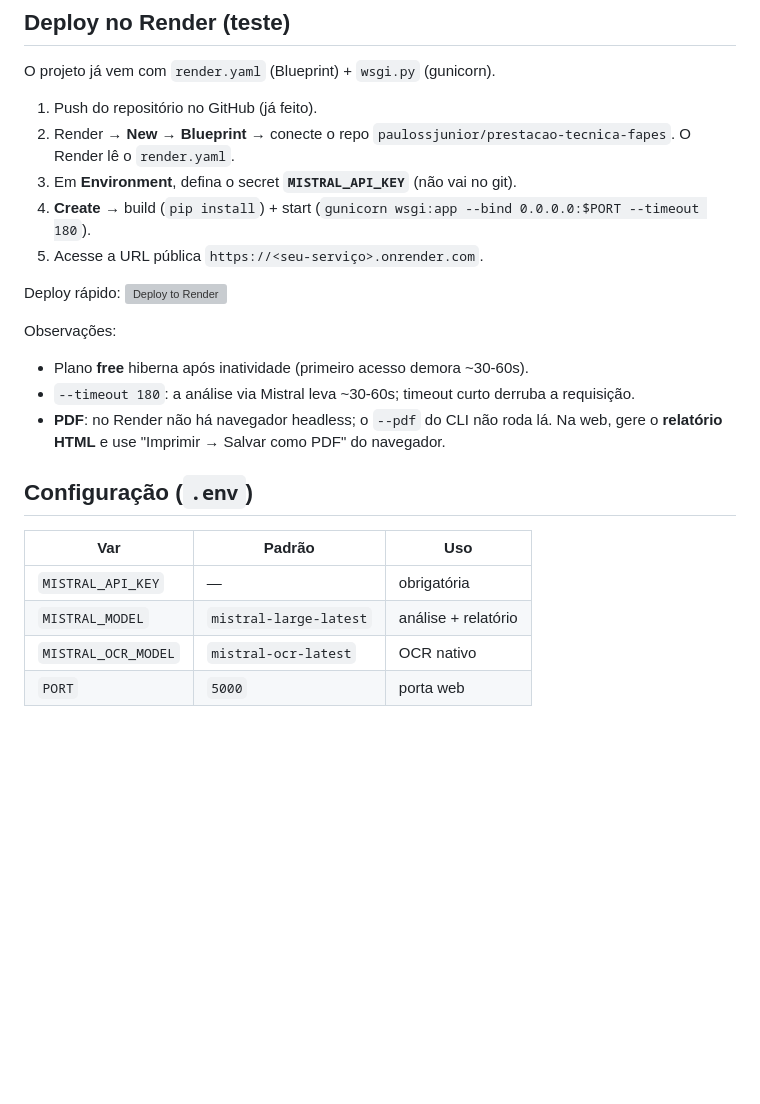
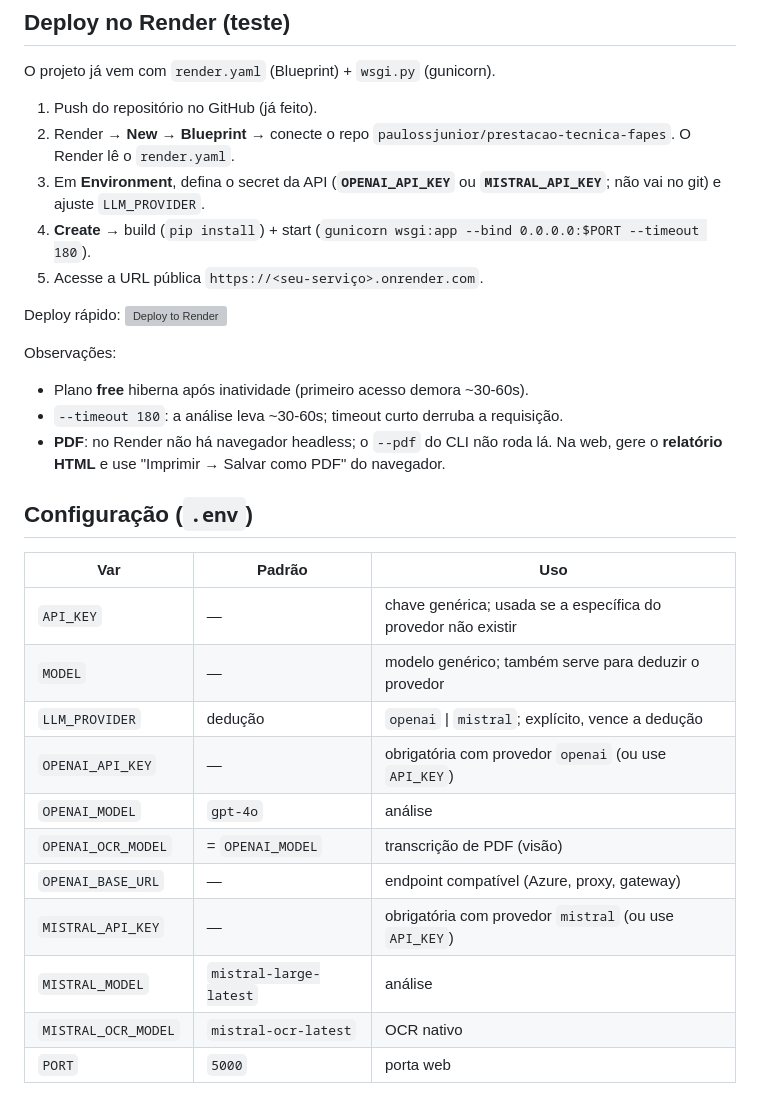
Before and after one commit to paulossjunior/prestacao-tecnica-fapes, a Markdown page: README.md, the part around one of its changes. Rendered like a GitHub page; blank space fills up the shorter version; grey boxes are pictures that could not be loaded.

```diff
--- a/README.md
+++ b/README.md
@@ -169,7 +225,8 @@ O projeto já vem com `render.yaml` (Blueprint) + `wsgi.py` (gunicorn).
 1. Push do repositório no GitHub (já feito).
 2. Render → **New** → **Blueprint** → conecte o repo
    `paulossjunior/prestacao-tecnica-fapes`. O Render lê o `render.yaml`.
-3. Em **Environment**, defina o secret **`MISTRAL_API_KEY`** (não vai no git).
+3. Em **Environment**, defina o secret da API (**`OPENAI_API_KEY`** ou
+   **`MISTRAL_API_KEY`**; não vai no git) e ajuste `LLM_PROVIDER`.
 4. **Create** → build (`pip install`) + start
    (`gunicorn wsgi:app --bind 0.0.0.0:$PORT --timeout 180`).
 5. Acesse a URL pública `https://<seu-serviço>.onrender.com`.
@@ -179,7 +236,7 @@ Deploy rápido:
 
 Observações:
 - Plano **free** hiberna após inatividade (primeiro acesso demora ~30-60s).
-- `--timeout 180`: a análise via Mistral leva ~30-60s; timeout curto derruba a requisição.
+- `--timeout 180`: a análise leva ~30-60s; timeout curto derruba a requisição.
 - **PDF**: no Render não há navegador headless; o `--pdf` do CLI não roda lá. Na web,
   gere o **relatório HTML** e use "Imprimir → Salvar como PDF" do navegador.
 
@@ -187,8 +244,15 @@ Observações:
 
 | Var | Padrão | Uso |
 |-----|--------|-----|
-| `MISTRAL_API_KEY` | — | obrigatória |
-| `MISTRAL_MODEL` | `mistral-large-latest` | análise + relatório |
+| `API_KEY` | — | chave genérica; usada se a específica do provedor não existir |
+| `MODEL` | — | modelo genérico; também serve para deduzir o provedor |
+| `LLM_PROVIDER` | dedução | `openai` \| `mistral`; explícito, vence a dedução |
+| `OPENAI_API_KEY` | — | obrigatória com provedor `openai` (ou use `API_KEY`) |
+| `OPENAI_MODEL` | `gpt-4o` | análise |
+| `OPENAI_OCR_MODEL` | = `OPENAI_MODEL` | transcrição de PDF (visão) |
+| `OPENAI_BASE_URL` | — | endpoint compatível (Azure, proxy, gateway) |
+| `MISTRAL_API_KEY` | — | obrigatória com provedor `mistral` (ou use `API_KEY`) |
+| `MISTRAL_MODEL` | `mistral-large-latest` | análise |
 | `MISTRAL_OCR_MODEL` | `mistral-ocr-latest` | OCR nativo |
 | `PORT` | `5000` | porta web |
 
```
Also changed, not shown: other parts of README.md (+72 -16 lines).
